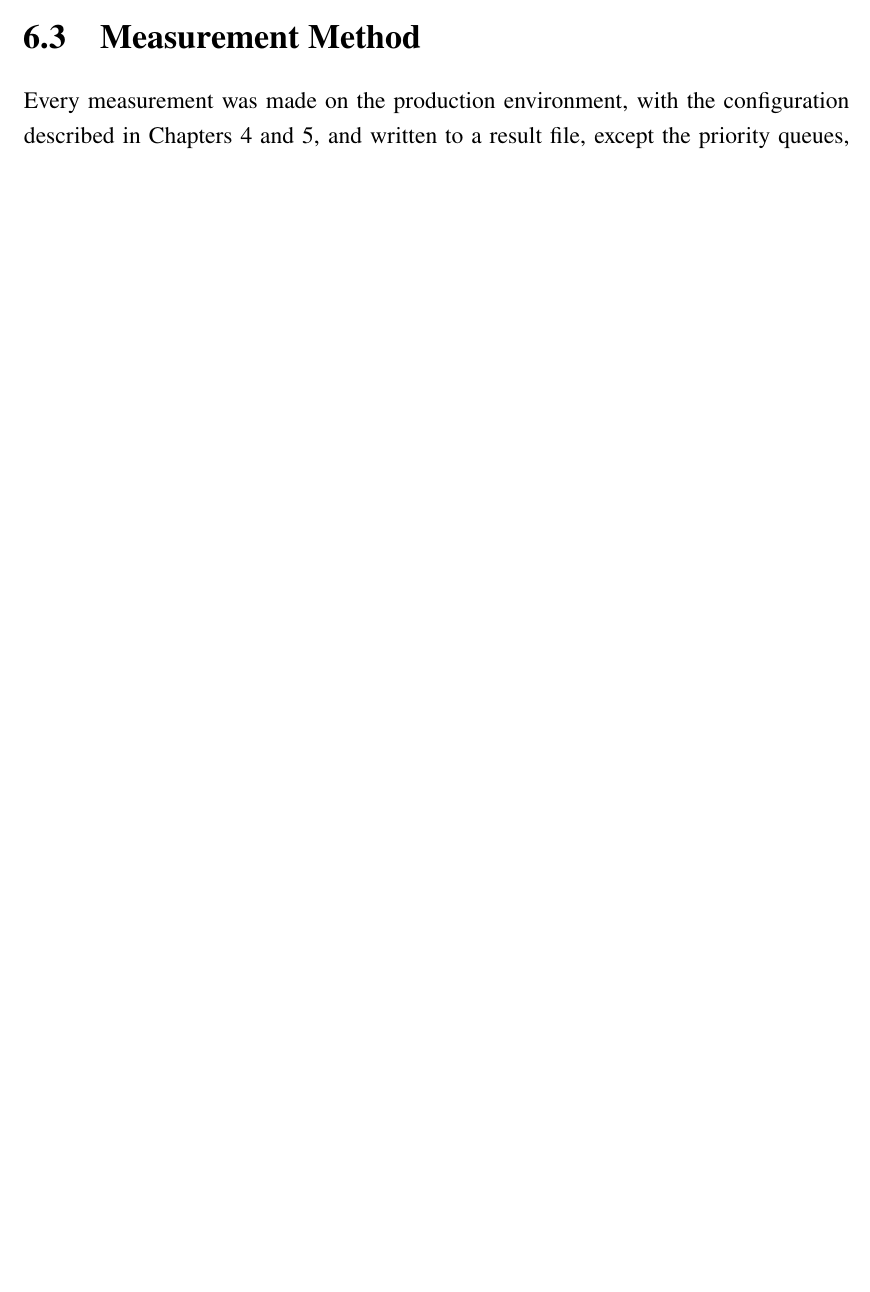
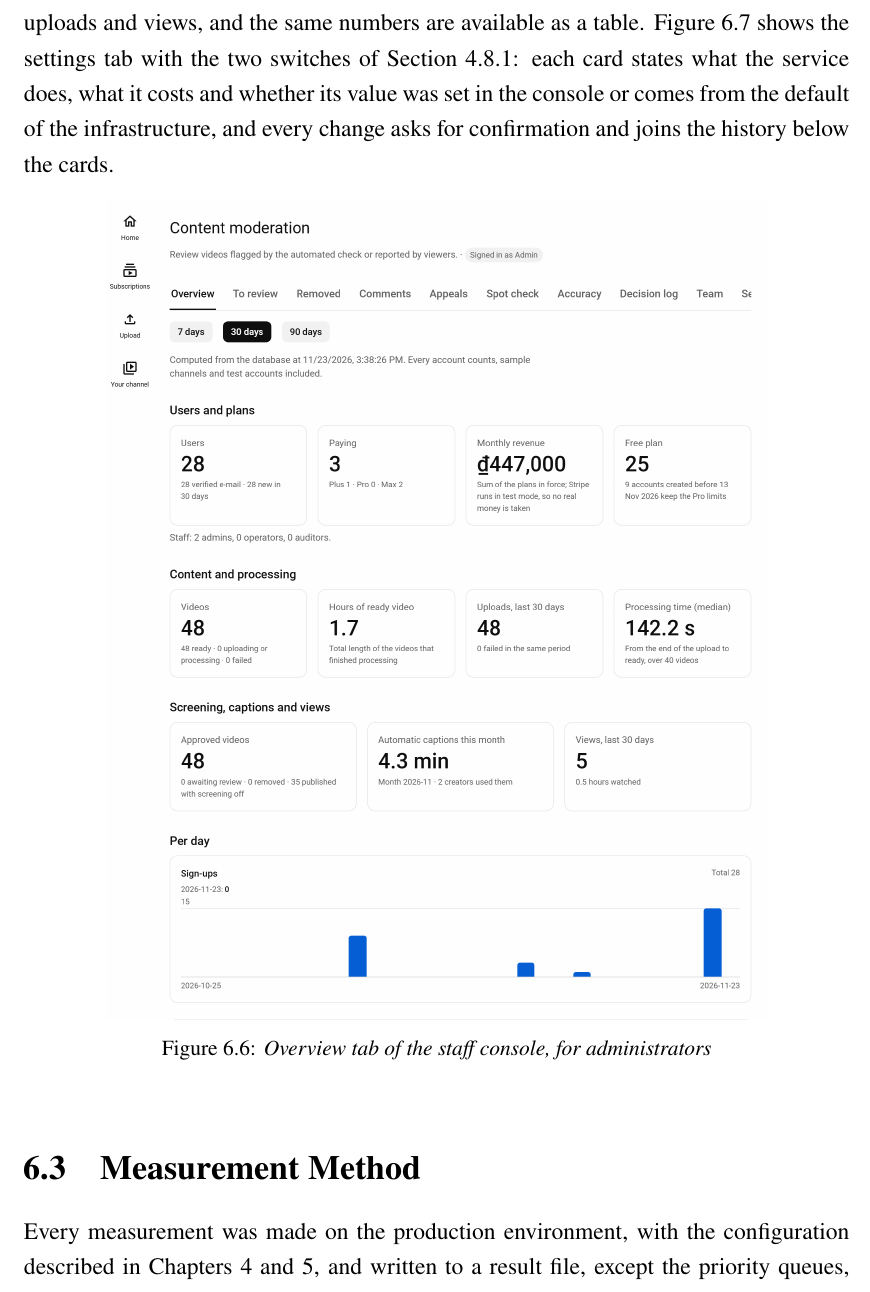
Before and after one commit to DinhQuocCuong28664/DACNTT_VideoStreaming, a LaTeX thesis (report/main.tex, which reads report/chapters/chap6.tex): part of page 109 of 151 before the commit and part of page 110 of 153 after it, cut at the place of the change, the shorter picture padded with empty space. Compiled offline with pdfLaTeX; a LaTeX package or settings file that is missing is left out.

Commit message:
docs(report): retake the screenshots and show the overview and settings tabs

```diff
--- a/report/chapters/chap6.tex
+++ b/report/chapters/chap6.tex
@@ -90,0 +96,10 @@ than print a rate computed from no decision at all.
+included. Below the tiles, one bar chart per day shows sign-ups, uploads and views, and the same
+numbers are available as a table. Figure~\ref{fig:ui-settings} shows the settings tab with the two
+switches of Section~\ref{sec:screening-design}: each card states what the service does, what it
+costs and whether its value was set in the console or comes from the default of the
+infrastructure, and every change asks for confirmation and joins the history below the cards.
+
+\begin{figure}[htbp]
+\centering
+\includegraphics[width=0.8\textwidth]{images/ui-admin-overview.png}
+\caption{\textit{Overview tab of the staff console, for administrators}}
@@ -91,3 +113,4 @@ than print a rate computed from no decision at all.
+\label{fig:ui-settings}
 \end{figure}
 
 \section{Measurement Method}
```
Also changed, not shown: report/images/ui-admin-overview.png (added), report/images/ui-admin-settings.png (added), report/images/ui-channel.png, report/images/ui-console-accuracy.png, report/images/ui-search.png, report/images/ui-upload.png, report/chapters/chap6.tex (12 more changed lines), 1 other file.
